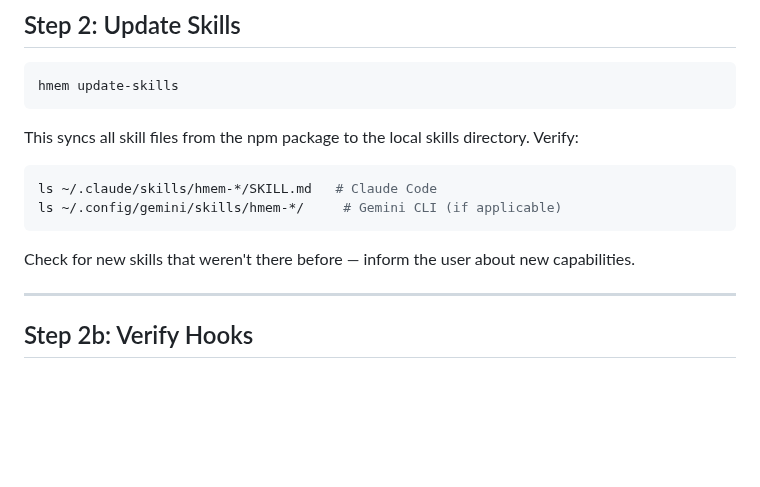
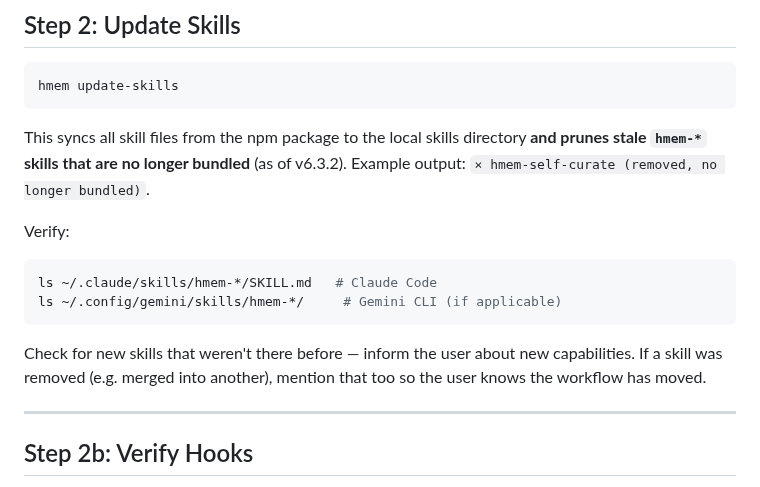
Before and after one commit to Bumblebiber/hmem, a Markdown page: skills/hmem-update/SKILL.md, the part around the change. Rendered like a GitHub page; blank space fills up the shorter version.

Commit message:
docs: note skill-prune behavior in hmem-update
Skills are now removed when no longer bundled. Mention in /hmem-update
so agents know to inform the user about removed/merged skills, not just new ones.

Co-Authored-By: Claude Opus 4.6 (1M context) <noreply@anthropic.com>

````diff
--- a/skills/hmem-update/SKILL.md
+++ b/skills/hmem-update/SKILL.md
@@ -40,7 +40,11 @@ Or check GitHub releases: `gh release list -R Bumblebiber/hmem --limit 5`
 hmem update-skills
 ```
 
-This syncs all skill files from the npm package to the local skills directory. Verify:
+This syncs all skill files from the npm package to the local skills directory
+**and prunes stale `hmem-*` skills that are no longer bundled** (as of v6.3.2).
+Example output: `× hmem-self-curate (removed, no longer bundled)`.
+
+Verify:
 
 ```bash
 ls ~/.claude/skills/hmem-*/SKILL.md   # Claude Code
@@ -48,6 +52,8 @@ ls ~/.config/gemini/skills/hmem-*/     # Gemini CLI (if applicable)
 ```
 
 Check for new skills that weren't there before — inform the user about new capabilities.
+If a skill was removed (e.g. merged into another), mention that too so the user knows
+the workflow has moved.
 
 ---
 
````
